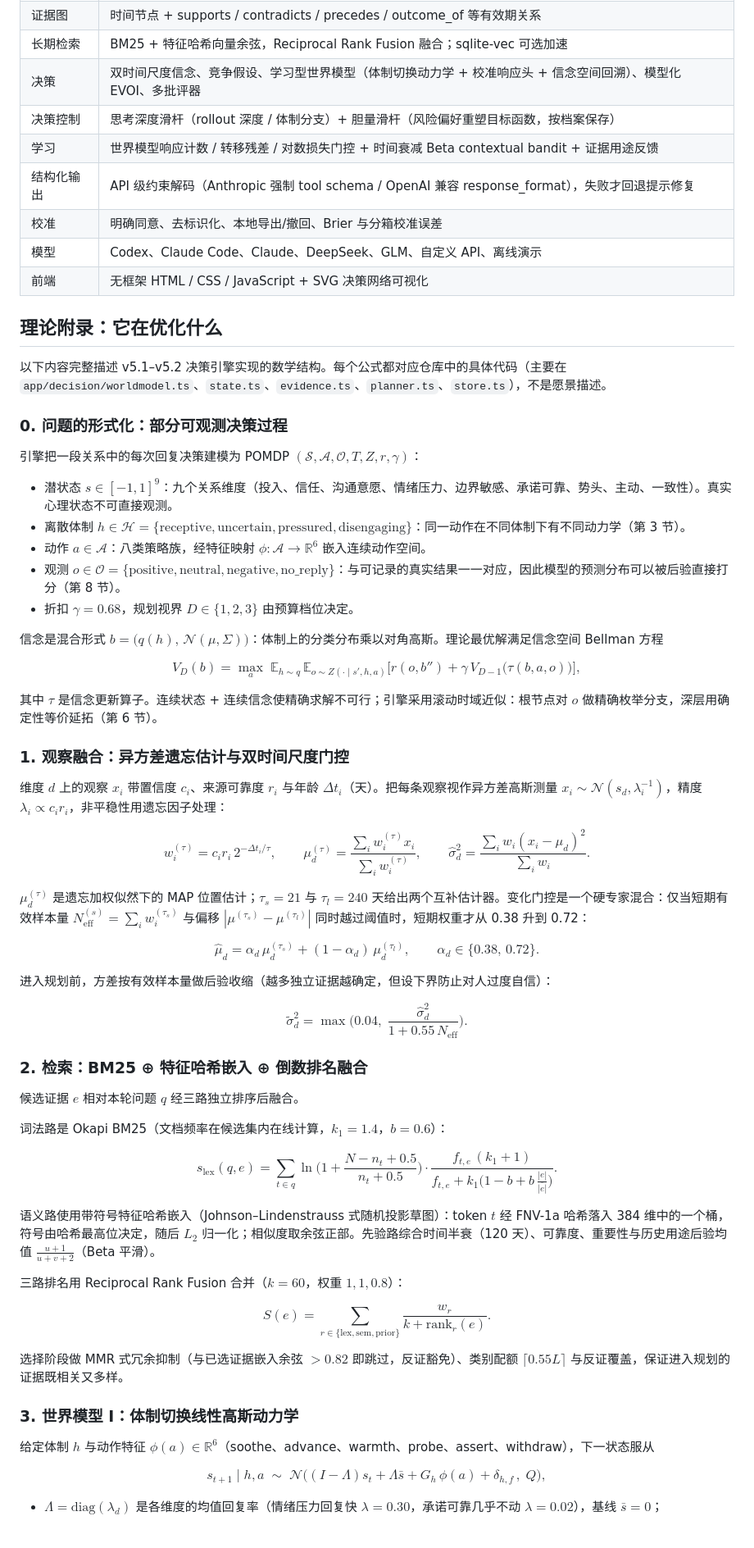
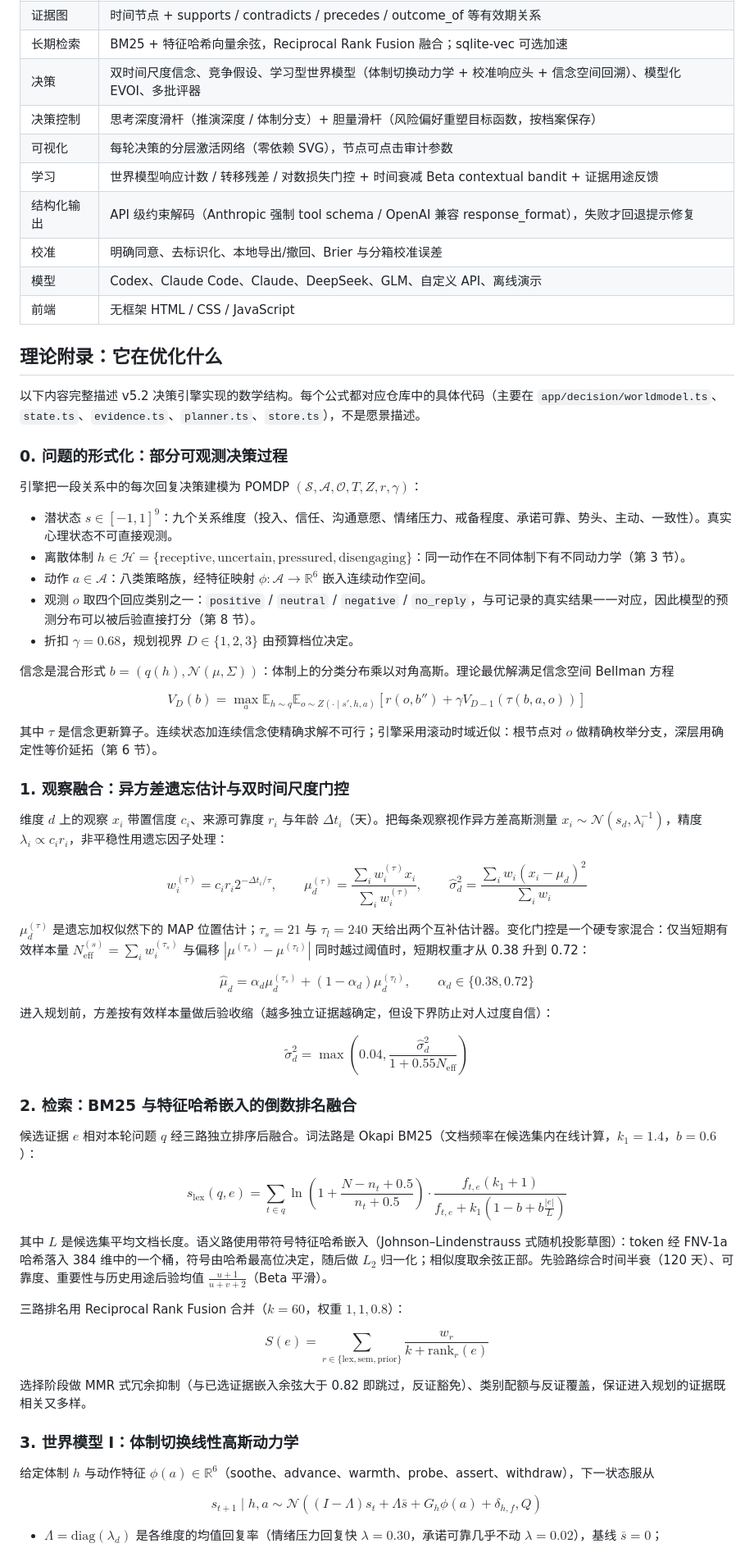
Before and after one commit to shoal-rat/dianzi-junshi, a Markdown page: README.md, the part around one of its changes. Shown at 82% size. GitHub-like rendering.

```diff
--- a/README.md
+++ b/README.md
@@ -194,87 +201,83 @@ GitHub Actions 会在 macOS、Windows 和 Linux 上分别构建原生安装包
 | 证据图 | 时间节点 + supports / contradicts / precedes / outcome_of 等有效期关系 |
 | 长期检索 | BM25 + 特征哈希向量余弦，Reciprocal Rank Fusion 融合；sqlite-vec 可选加速 |
 | 决策 | 双时间尺度信念、竞争假设、学习型世界模型（体制切换动力学 + 校准响应头 + 信念空间回溯）、模型化 EVOI、多批评器 |
-| 决策控制 | 思考深度滑杆（rollout 深度 / 体制分支）+ 胆量滑杆（风险偏好重塑目标函数，按档案保存） |
+| 决策控制 | 思考深度滑杆（推演深度 / 体制分支）+ 胆量滑杆（风险偏好重塑目标函数，按档案保存） |
+| 可视化 | 每轮决策的分层激活网络（零依赖 SVG），节点可点击审计参数 |
 | 学习 | 世界模型响应计数 / 转移残差 / 对数损失门控 + 时间衰减 Beta contextual bandit + 证据用途反馈 |
 | 结构化输出 | API 级约束解码（Anthropic 强制 tool schema / OpenAI 兼容 response_format），失败才回退提示修复 |
 | 校准 | 明确同意、去标识化、本地导出/撤回、Brier 与分箱校准误差 |
 | 模型 | Codex、Claude Code、Claude、DeepSeek、GLM、自定义 API、离线演示 |
-| 前端 | 无框架 HTML / CSS / JavaScript + SVG 决策网络可视化 |
+| 前端 | 无框架 HTML / CSS / JavaScript |
 
 ## 理论附录：它在优化什么
 
-以下内容完整描述 v5.1–v5.2 决策引擎实现的数学结构。每个公式都对应仓库中的具体代码（主要在 `app/decision/worldmodel.ts`、`state.ts`、`evidence.ts`、`planner.ts`、`store.ts`），不是愿景描述。
+以下内容完整描述 v5.2 决策引擎实现的数学结构。每个公式都对应仓库中的具体代码（主要在 `app/decision/worldmodel.ts`、`state.ts`、`evidence.ts`、`planner.ts`、`store.ts`），不是愿景描述。
 
 ### 0. 问题的形式化：部分可观测决策过程
 
-引擎把一段关系中的每次回复决策建模为 POMDP $(\mathcal S,\mathcal A,\mathcal O,T,Z,r,\gamma)$：
+引擎把一段关系中的每次回复决策建模为 POMDP $(\mathcal{S},\mathcal{A},\mathcal{O},T,Z,r,\gamma)$：
 
-- 潜状态 $s\in[-1,1]^9$：九个关系维度（投入、信任、沟通意愿、情绪压力、边界敏感、承诺可靠、势头、主动、一致性）。真实心理状态不可直接观测。
-- 离散体制 $h\in\mathcal H=\{\text{receptive},\text{uncertain},\text{pressured},\text{disengaging}\}$：同一动作在不同体制下有不同动力学（第 3 节）。
-- 动作 $a\in\mathcal A$：八类策略族，经特征映射 $\phi:\mathcal A\to\mathbb R^6$ 嵌入连续动作空间。
-- 观测 $o\in\mathcal O=\{\text{positive},\text{neutral},\text{negative},\text{no\_reply}\}$：与可记录的真实结果一一对应，因此模型的预测分布可以被后验直接打分（第 8 节）。
-- 折扣 $\gamma=0.68$，规划视界 $D\in\{1,2,3\}$ 由预算档位决定。
+- 潜状态 $s\in[-1,1]^9$：九个关系维度（投入、信任、沟通意愿、情绪压力、戒备程度、承诺可靠、势头、主动、一致性）。真实心理状态不可直接观测。
+- 离散体制 $h\in\mathcal{H}=\lbrace\mathrm{receptive},\mathrm{uncertain},\mathrm{pressured},\mathrm{disengaging}\rbrace$：同一动作在不同体制下有不同动力学（第 3 节）。
+- 动作 $a\in\mathcal{A}$：八类策略族，经特征映射 $\phi:\mathcal{A}\to\mathbb{R}^6$ 嵌入连续动作空间。
+- 观测 $o$ 取四个回应类别之一：`positive` / `neutral` / `negative` / `no_reply`，与可记录的真实结果一一对应，因此模型的预测分布可以被后验直接打分（第 8 节）。
+- 折扣 $\gamma=0.68$，规划视界 $D\in\lbrace 1,2,3\rbrace$ 由预算档位决定。
 
-信念是混合形式 $b=\big(q(h),\,\mathcal N(\mu,\Sigma)\big)$：体制上的分类分布乘以对角高斯。理论最优解满足信念空间 Bellman 方程
+信念是混合形式 $b=(q(h),\mathcal{N}(\mu,\Sigma))$：体制上的分类分布乘以对角高斯。理论最优解满足信念空间 Bellman 方程
 
 $$
-V_D(b)=\max_{a}\;\mathbb E_{h\sim q}\,\mathbb E_{o\sim Z(\cdot\mid s',h,a)}
-\Big[r(o,b'') + \gamma\,V_{D-1}\big(\tau(b,a,o)\big)\Big],
+V_D(b)=\max_{a}\mathbb{E}_{h\sim q}\mathbb{E}_{o\sim Z(\cdot\mid s',h,a)}\left[r(o,b'')+\gamma V_{D-1}(\tau(b,a,o))\right]
 $$
 
-其中 $\tau$ 是信念更新算子。连续状态 + 连续信念使精确求解不可行；引擎采用滚动时域近似：根节点对 $o$ 做精确枚举分支，深层用确定性等价延拓（第 6 节）。
+其中 $\tau$ 是信念更新算子。连续状态加连续信念使精确求解不可行；引擎采用滚动时域近似：根节点对 $o$ 做精确枚举分支，深层用确定性等价延拓（第 6 节）。
 
 ### 1. 观察融合：异方差遗忘估计与双时间尺度门控
 
-维度 $d$ 上的观察 $x_i$ 带置信度 $c_i$、来源可靠度 $r_i$ 与年龄 $\Delta t_i$（天）。把每条观察视作异方差高斯测量 $x_i\sim\mathcal N(s_d,\lambda_i^{-1})$，精度 $\lambda_i\propto c_ir_i$，非平稳性用遗忘因子处理：
+维度 $d$ 上的观察 $x_i$ 带置信度 $c_i$、来源可靠度 $r_i$ 与年龄 $\Delta t_i$（天）。把每条观察视作异方差高斯测量 $x_i\sim\mathcal{N}(s_d,\lambda_i^{-1})$，精度 $\lambda_i\propto c_ir_i$，非平稳性用遗忘因子处理：
 
 $$
-w_i^{(\tau)} = c_i r_i\, 2^{-\Delta t_i/\tau},\qquad
+w_i^{(\tau)}=c_ir_i2^{-\Delta t_i/\tau},\qquad
 \mu_d^{(\tau)}=\frac{\sum_i w_i^{(\tau)}x_i}{\sum_i w_i^{(\tau)}},\qquad
-\hat\sigma_d^{2}=\frac{\sum_i w_i(x_i-\mu_d)^2}{\sum_i w_i}.
+\hat\sigma_d^{2}=\frac{\sum_i w_i(x_i-\mu_d)^2}{\sum_i w_i}
 $$
 
-$\mu_d^{(\tau)}$ 是遗忘加权似然下的 MAP 位置估计；$\tau_s=21$ 与 $\tau_l=240$ 天给出两个互补估计器。变化门控是一个硬专家混合：仅当短期有效样本量 $N^{(s)}_{\mathrm{eff}}=\sum_i w_i^{(\tau_s)}$ 与偏移 $|\mu^{(\tau_s)}-\mu^{(\tau_l)}|$ 同时越过阈值时，短期权重才从 0.38 升到 0.72：
+$\mu_d^{(\tau)}$ 是遗忘加权似然下的 MAP 位置估计；$\tau_s=21$ 与 $\tau_l=240$ 天给出两个互补估计器。变化门控是一个硬专家混合：仅当短期有效样本量 $N_{\mathrm{eff}}^{(s)}=\sum_i w_i^{(\tau_s)}$ 与偏移 $|\mu^{(\tau_s)}-\mu^{(\tau_l)}|$ 同时越过阈值时，短期权重才从 0.38 升到 0.72：
 
 $$
-\hat\mu_d=\alpha_d\,\mu_d^{(\tau_s)}+(1-\alpha_d)\,\mu_d^{(\tau_l)},\qquad
-\alpha_d\in\{0.38,\,0.72\}.
+\hat\mu_d=\alpha_d\mu_d^{(\tau_s)}+(1-\alpha_d)\mu_d^{(\tau_l)},\qquad
+\alpha_d\in\lbrace 0.38,0.72\rbrace
 $$
 
 进入规划前，方差按有效样本量做后验收缩（越多独立证据越确定，但设下界防止对人过度自信）：
 
 $$
-\tilde\sigma_d^{2}=\max\!\Big(0.04,\;\frac{\hat\sigma_d^{2}}{1+0.55\,N_{\mathrm{eff}}}\Big).
+\tilde\sigma_d^{2}=\max\left(0.04,\frac{\hat\sigma_d^{2}}{1+0.55N_{\mathrm{eff}}}\right)
 $$
 
-### 2. 检索：BM25 ⊕ 特征哈希嵌入 ⊕ 倒数排名融合
+### 2. 检索：BM25 与特征哈希嵌入的倒数排名融合
 
-候选证据 $e$ 相对本轮问题 $q$ 经三路独立排序后融合。
-
-词法路是 Okapi BM25（文档频率在候选集内在线计算，$k_1=1.4$，$b=0.6$）：
+候选证据 $e$ 相对本轮问题 $q$ 经三路独立排序后融合。词法路是 Okapi BM25（文档频率在候选集内在线计算，$k_1=1.4$，$b=0.6$）：
 
 $$
-s_{\mathrm{lex}}(q,e)=\sum_{t\in q}
-\ln\!\Big(1+\frac{N-n_t+0.5}{n_t+0.5}\Big)\cdot
-\frac{f_{t,e}\,(k_1+1)}{f_{t,e}+k_1\big(1-b+b\,\tfrac{|e|}{\overline{|e|}}\big)}.
+s_{\mathrm{lex}}(q,e)=\sum_{t\in q}\ln\left(1+\frac{N-n_t+0.5}{n_t+0.5}\right)\cdot\frac{f_{t,e}(k_1+1)}{f_{t,e}+k_1\left(1-b+b\frac{|e|}{L}\right)}
 $$
 
-语义路使用带符号特征哈希嵌入（Johnson–Lindenstrauss 式随机投影草图）：token $t$ 经 FNV-1a 哈希落入 384 维中的一个桶，符号由哈希最高位决定，随后 $L_2$ 归一化；相似度取余弦正部。先验路综合时间半衰（120 天）、可靠度、重要性与历史用途后验均值 $\frac{u+1}{u+v+2}$（Beta 平滑）。
+其中 $L$ 是候选集平均文档长度。语义路使用带符号特征哈希嵌入（Johnson–Lindenstrauss 式随机投影草图）：token 经 FNV-1a 哈希落入 384 维中的一个桶，符号由哈希最高位决定，随后做 $L_2$ 归一化；相似度取余弦正部。先验路综合时间半衰（120 天）、可靠度、重要性与历史用途后验均值 $\frac{u+1}{u+v+2}$（Beta 平滑）。
 
 三路排名用 Reciprocal Rank Fusion 合并（$k=60$，权重 $1,1,0.8$）：
 
 $$
-S(e)=\sum_{r\in\{\mathrm{lex},\mathrm{sem},\mathrm{prior}\}}\frac{w_r}{k+\mathrm{rank}_r(e)}.
+S(e)=\sum_{r\in\lbrace\mathrm{lex},\mathrm{sem},\mathrm{prior}\rbrace}\frac{w_r}{k+\mathrm{rank}_r(e)}
 $$
 
-选择阶段做 MMR 式冗余抑制（与已选证据嵌入余弦 $>0.82$ 即跳过，反证豁免）、类别配额 $\lceil 0.55L\rceil$ 与反证覆盖，保证进入规划的证据既相关又多样。
+选择阶段做 MMR 式冗余抑制（与已选证据嵌入余弦大于 0.82 即跳过，反证豁免）、类别配额与反证覆盖，保证进入规划的证据既相关又多样。
 
 ### 3. 世界模型 I：体制切换线性高斯动力学
 
-给定体制 $h$ 与动作特征 $\phi(a)\in\mathbb R^6$（soothe、advance、warmth、probe、assert、withdraw），下一状态服从
+给定体制 $h$ 与动作特征 $\phi(a)\in\mathbb{R}^6$（soothe、advance、warmth、probe、assert、withdraw），下一状态服从
 
 $$
-s_{t+1}\mid h,a\;\sim\;\mathcal N\!\Big((I-\Lambda)s_t+\Lambda\bar s+G_h\,\phi(a)+\delta_{h,f}\,,\;Q\Big),
+s_{t+1}\mid h,a\sim\mathcal{N}\left((I-\Lambda)s_t+\Lambda\bar s+G_h\phi(a)+\delta_{h,f},Q\right)
 $$
 
 - $\Lambda=\mathrm{diag}(\lambda_d)$ 是各维度的均值回复率（情绪压力回复快 $\lambda=0.30$，承诺可靠几乎不动 $\lambda=0.02$），基线 $\bar s=0$；
```
Also changed, not shown: other parts of README.md (+97 -83 lines), README_EN.md (+2 -2 lines), assets/app-home-v6.png (added), assets/app-network-v6.png (added), 1 other file.
